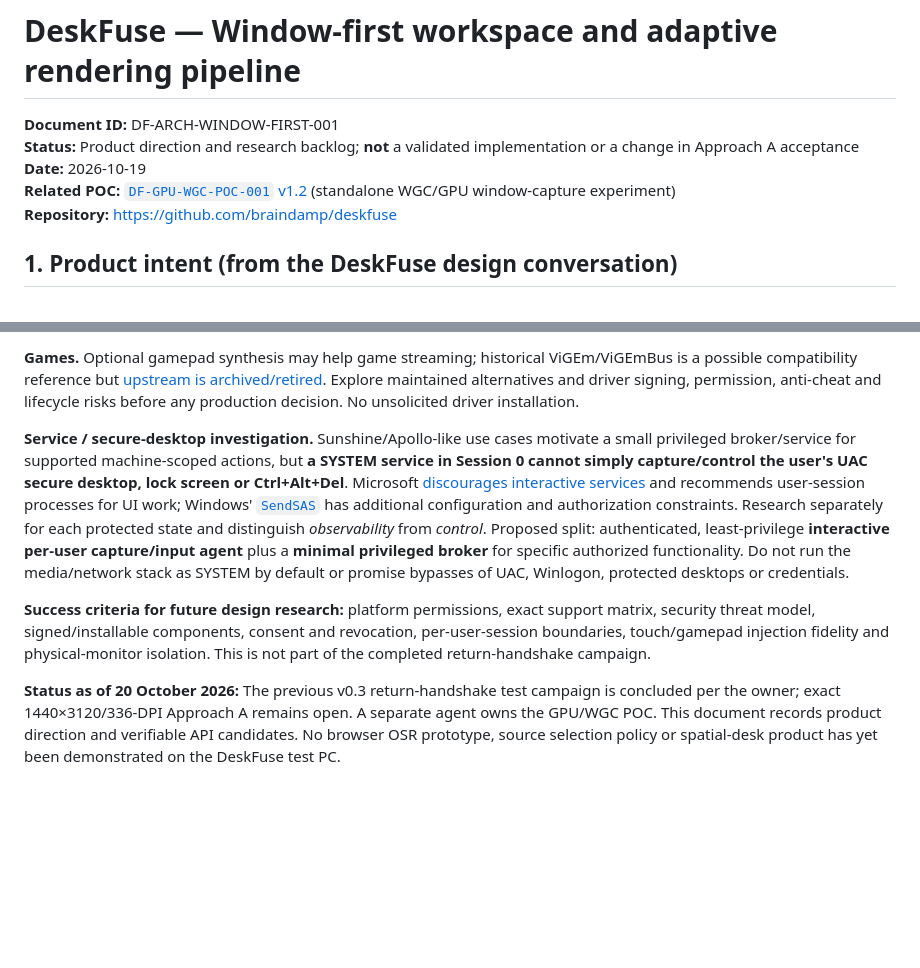
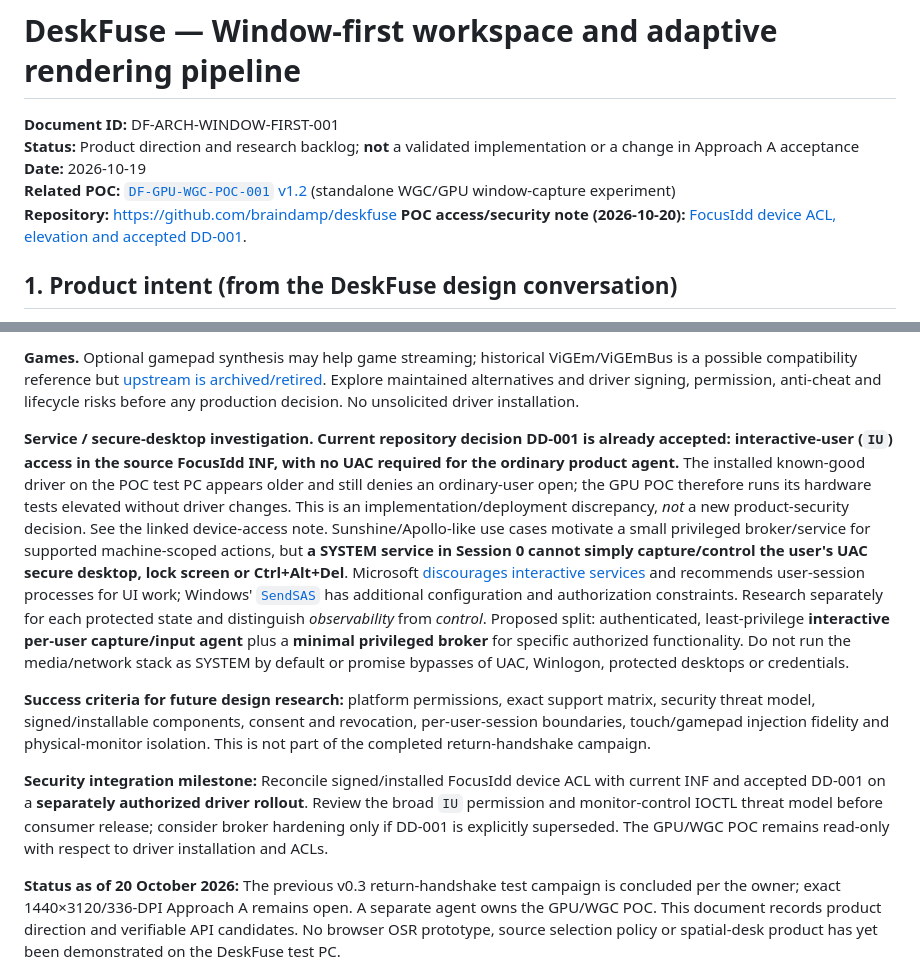
Before and after one commit to braindamp/deskfuse, a Markdown page: docs/WINDOW_FIRST_WORKSPACE_AND_RENDERING_PIPELINES.md, 2 parts joined by grey strips. Drawn GitHub-style; blank space fills up the shorter version.

Commit message:
docs: connect window-first strategy to accepted FocusIdd ACL decision and POC elevation

```diff
--- a/docs/WINDOW_FIRST_WORKSPACE_AND_RENDERING_PIPELINES.md
+++ b/docs/WINDOW_FIRST_WORKSPACE_AND_RENDERING_PIPELINES.md
@@ -5,6 +5,7 @@
 **Date:** 2026-10-19
 **Related POC:** [`DF-GPU-WGC-POC-001` v1.2](./DeskFuse_GPU_Phone_Workspace_WGC_POC_SPEC_v1.2.md) (standalone WGC/GPU window-capture experiment)
 **Repository:** https://github.com/braindamp/deskfuse
+**POC access/security note (2026-10-20):** [FocusIdd device ACL, elevation and accepted DD-001](./FOCUSIDD_DEVICE_ACL_POC_AND_PRODUCT_DECISION.md).
 
 ## 1. Product intent (from the DeskFuse design conversation)
 
@@ -146,8 +147,10 @@ This interface deliberately distinguishes *source identity* from *capture backen
 
 **Games.** Optional gamepad synthesis may help game streaming; historical ViGEm/ViGEmBus is a possible compatibility reference but [upstream is archived/retired](https://docs.nefarius.at/projects/ViGEm/End-of-Life/). Explore maintained alternatives and driver signing, permission, anti-cheat and lifecycle risks before any production decision. No unsolicited driver installation.
 
-**Service / secure-desktop investigation.** Sunshine/Apollo-like use cases motivate a small privileged broker/service for supported machine-scoped actions, but **a SYSTEM service in Session 0 cannot simply capture/control the user's UAC secure desktop, lock screen or Ctrl+Alt+Del**. Microsoft [discourages interactive services](https://learn.microsoft.com/en-us/windows/desktop/services/interactive-services) and recommends user-session processes for UI work; Windows' [`SendSAS`](https://learn.microsoft.com/en-us/windows/win32/api/sas/nf-sas-sendsas) has additional configuration and authorization constraints. Research separately for each protected state and distinguish *observability* from *control*. Proposed split: authenticated, least-privilege **interactive per-user capture/input agent** plus a **minimal privileged broker** for specific authorized functionality. Do not run the media/network stack as SYSTEM by default or promise bypasses of UAC, Winlogon, protected desktops or credentials.
+**Service / secure-desktop investigation.** **Current repository decision DD-001 is already accepted: interactive-user (`IU`) access in the source FocusIdd INF, with no UAC required for the ordinary product agent.** The installed known-good driver on the POC test PC appears older and still denies an ordinary-user open; the GPU POC therefore runs its hardware tests elevated without driver changes. This is an implementation/deployment discrepancy, *not* a new product-security decision. See the linked device-access note. Sunshine/Apollo-like use cases motivate a small privileged broker/service for supported machine-scoped actions, but **a SYSTEM service in Session 0 cannot simply capture/control the user's UAC secure desktop, lock screen or Ctrl+Alt+Del**. Microsoft [discourages interactive services](https://learn.microsoft.com/en-us/windows/desktop/services/interactive-services) and recommends user-session processes for UI work; Windows' [`SendSAS`](https://learn.microsoft.com/en-us/windows/win32/api/sas/nf-sas-sendsas) has additional configuration and authorization constraints. Research separately for each protected state and distinguish *observability* from *control*. Proposed split: authenticated, least-privilege **interactive per-user capture/input agent** plus a **minimal privileged broker** for specific authorized functionality. Do not run the media/network stack as SYSTEM by default or promise bypasses of UAC, Winlogon, protected desktops or credentials.
 
 **Success criteria for future design research:** platform permissions, exact support matrix, security threat model, signed/installable components, consent and revocation, per-user-session boundaries, touch/gamepad injection fidelity and physical-monitor isolation. This is not part of the completed return-handshake campaign.
 
+**Security integration milestone:** Reconcile signed/installed FocusIdd device ACL with current INF and accepted DD-001 on a **separately authorized driver rollout**. Review the broad `IU` permission and monitor-control IOCTL threat model before consumer release; consider broker hardening only if DD-001 is explicitly superseded. The GPU/WGC POC remains read-only with respect to driver installation and ACLs.
+
 **Status as of 20 October 2026:** The previous v0.3 return-handshake test campaign is concluded per the owner; exact 1440×3120/336-DPI Approach A remains open. A separate agent owns the GPU/WGC POC. This document records product direction and verifiable API candidates. No browser OSR prototype, source selection policy or spatial-desk product has yet been demonstrated on the DeskFuse test PC.
```
